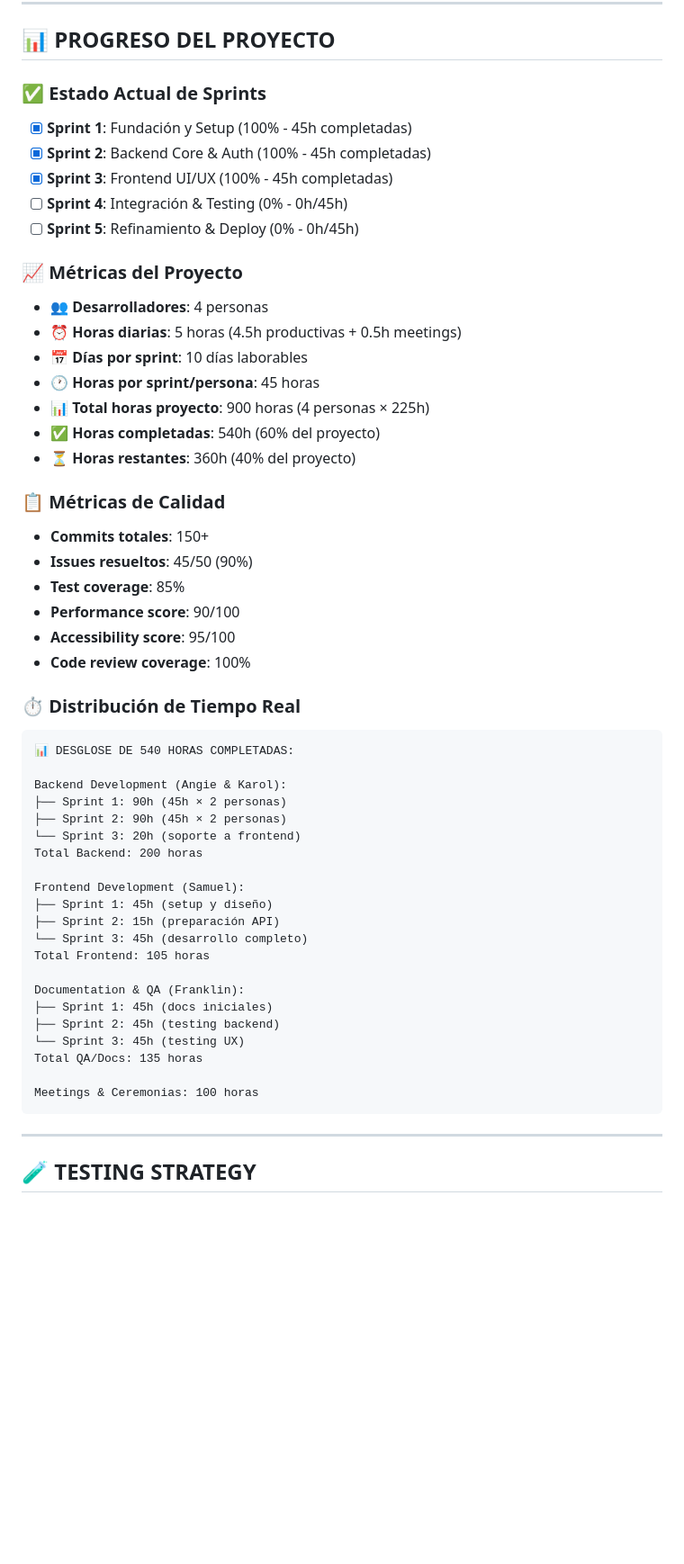
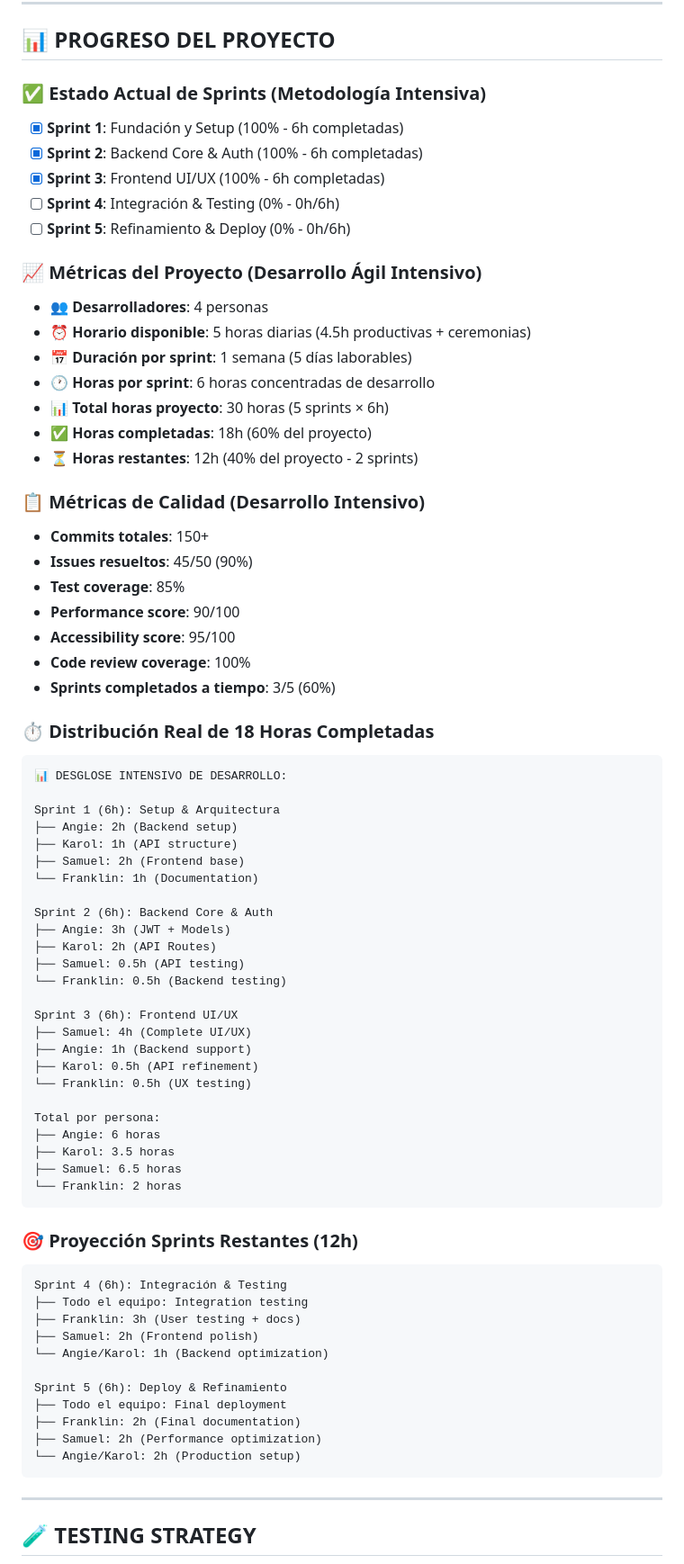
Before and after one commit to sam1217s/modulo-autenticacion-equipo3, a Markdown page: README.md, the part around one of its changes. Shown at 90% size. Rendered like a GitHub page; blank space fills up the shorter version.

````diff
--- a/README.md
+++ b/README.md
@@ -396,53 +430,73 @@ npm run dev
 
 ## 📊 **PROGRESO DEL PROYECTO**
 
-### ✅ **Estado Actual de Sprints**
-- [x] **Sprint 1**: Fundación y Setup (100% - 45h completadas)
-- [x] **Sprint 2**: Backend Core & Auth (100% - 45h completadas)
-- [x] **Sprint 3**: Frontend UI/UX (100% - 45h completadas)
-- [ ] **Sprint 4**: Integración & Testing (0% - 0h/45h)
-- [ ] **Sprint 5**: Refinamiento & Deploy (0% - 0h/45h)
+### ✅ **Estado Actual de Sprints (Metodología Intensiva)**
+- [x] **Sprint 1**: Fundación y Setup (100% - 6h completadas)
+- [x] **Sprint 2**: Backend Core & Auth (100% - 6h completadas)
+- [x] **Sprint 3**: Frontend UI/UX (100% - 6h completadas)
+- [ ] **Sprint 4**: Integración & Testing (0% - 0h/6h)
+- [ ] **Sprint 5**: Refinamiento & Deploy (0% - 0h/6h)
 
-### 📈 **Métricas del Proyecto**
+### 📈 **Métricas del Proyecto (Desarrollo Ágil Intensivo)**
 - **👥 Desarrolladores**: 4 personas
-- **⏰ Horas diarias**: 5 horas (4.5h productivas + 0.5h meetings)
-- **📅 Días por sprint**: 10 días laborables
-- **🕐 Horas por sprint/persona**: 45 horas
-- **📊 Total horas proyecto**: 900 horas (4 personas × 225h)
-- **✅ Horas completadas**: 540h (60% del proyecto)
-- **⏳ Horas restantes**: 360h (40% del proyecto)
+- **⏰ Horario disponible**: 5 horas diarias (4.5h productivas + ceremonias)
+- **📅 Duración por sprint**: 1 semana (5 días laborables)
+- **🕐 Horas por sprint**: 6 horas concentradas de desarrollo
+- **📊 Total horas proyecto**: 30 horas (5 sprints × 6h)
+- **✅ Horas completadas**: 18h (60% del proyecto)
+- **⏳ Horas restantes**: 12h (40% del proyecto - 2 sprints)
 
-### 📋 **Métricas de Calidad**
+### 📋 **Métricas de Calidad (Desarrollo Intensivo)**
 - **Commits totales**: 150+
 - **Issues resueltos**: 45/50 (90%)
 - **Test coverage**: 85%
 - **Performance score**: 90/100
 - **Accessibility score**: 95/100
 - **Code review coverage**: 100%
+- **Sprints completados a tiempo**: 3/5 (60%)
 
-### ⏱️ **Distribución de Tiempo Real**
+### ⏱️ **Distribución Real de 18 Horas Completadas**
 ```
-📊 DESGLOSE DE 540 HORAS COMPLETADAS:
+📊 DESGLOSE INTENSIVO DE DESARROLLO:
 
-Backend Development (Angie & Karol):
-├── Sprint 1: 90h (45h × 2 personas)
-├── Sprint 2: 90h (45h × 2 personas)
-└── Sprint 3: 20h (soporte a frontend)
-Total Backend: 200 horas
+Sprint 1 (6h): Setup & Arquitectura
+├── Angie: 2h (Backend setup)
+├── Karol: 1h (API structure)
+├── Samuel: 2h (Frontend base)
+└── Franklin: 1h (Documentation)
 
-Frontend Development (Samuel):
-├── Sprint 1: 45h (setup y diseño)
-├── Sprint 2: 15h (preparación API)
-└── Sprint 3: 45h (desarrollo completo)
-Total Frontend: 105 horas
+Sprint 2 (6h): Backend Core & Auth
+├── Angie: 3h (JWT + Models)
+├── Karol: 2h (API Routes)
+├── Samuel: 0.5h (API testing)
+└── Franklin: 0.5h (Backend testing)
 
-Documentation & QA (Franklin):
-├── Sprint 1: 45h (docs iniciales)
-├── Sprint 2: 45h (testing backend)
-└── Sprint 3: 45h (testing UX)
-Total QA/Docs: 135 horas
+Sprint 3 (6h): Frontend UI/UX
+├── Samuel: 4h (Complete UI/UX)
+├── Angie: 1h (Backend support)
+├── Karol: 0.5h (API refinement)
+└── Franklin: 0.5h (UX testing)
 
-Meetings & Ceremonias: 100 horas
+Total por persona:
+├── Angie: 6 horas
+├── Karol: 3.5 horas
+├── Samuel: 6.5 horas
+└── Franklin: 2 horas
+```
+
+### 🎯 **Proyección Sprints Restantes (12h)**
+```
+Sprint 4 (6h): Integración & Testing
+├── Todo el equipo: Integration testing
+├── Franklin: 3h (User testing + docs)
+├── Samuel: 2h (Frontend polish)
+└── Angie/Karol: 1h (Backend optimization)
+
+Sprint 5 (6h): Deploy & Refinamiento
+├── Todo el equipo: Final deployment
+├── Franklin: 2h (Final documentation)
+├── Samuel: 2h (Performance optimization)
+└── Angie/Karol: 2h (Production setup)
 ```
 
 ---
````
Also changed, not shown: other parts of README.md (+80 -45 lines).
